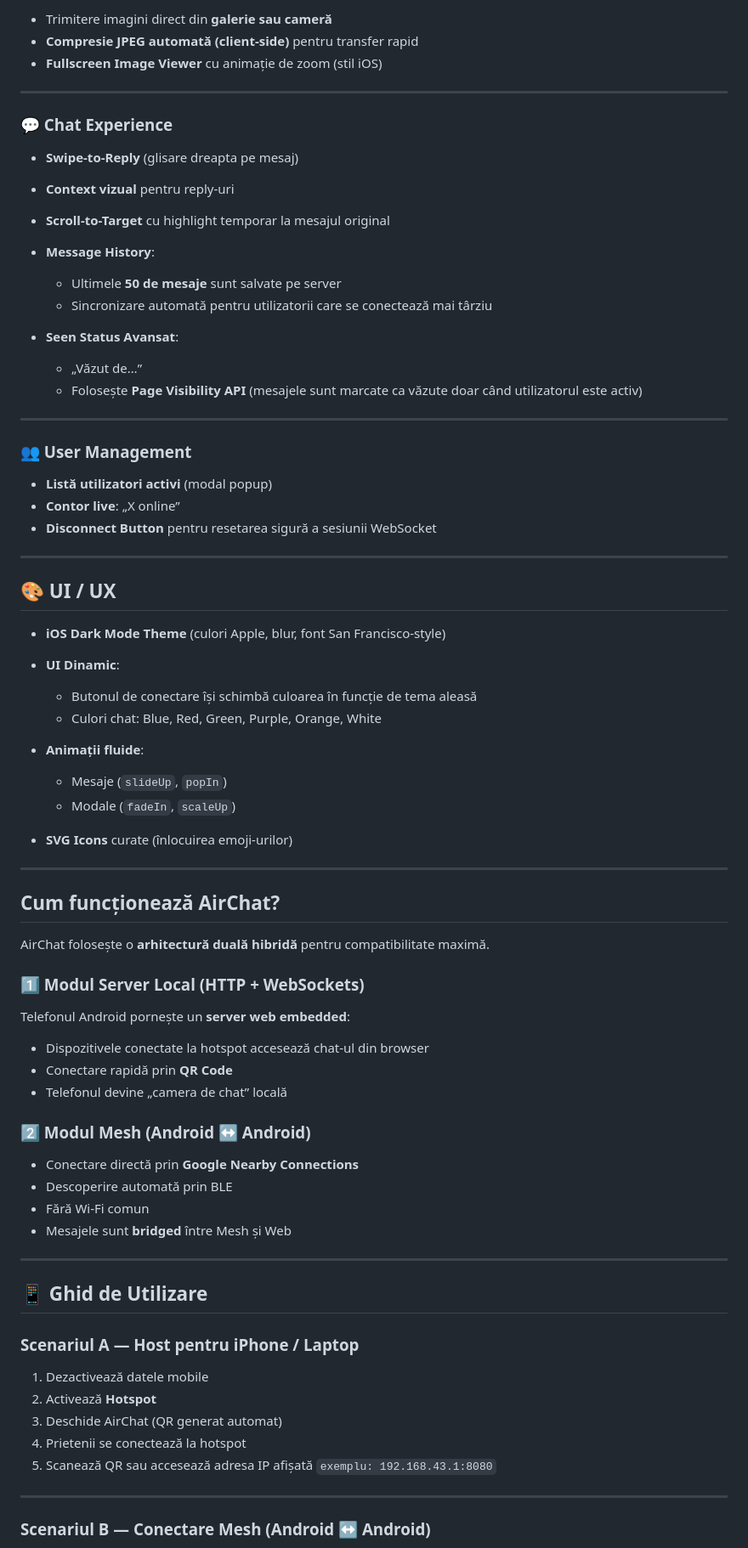
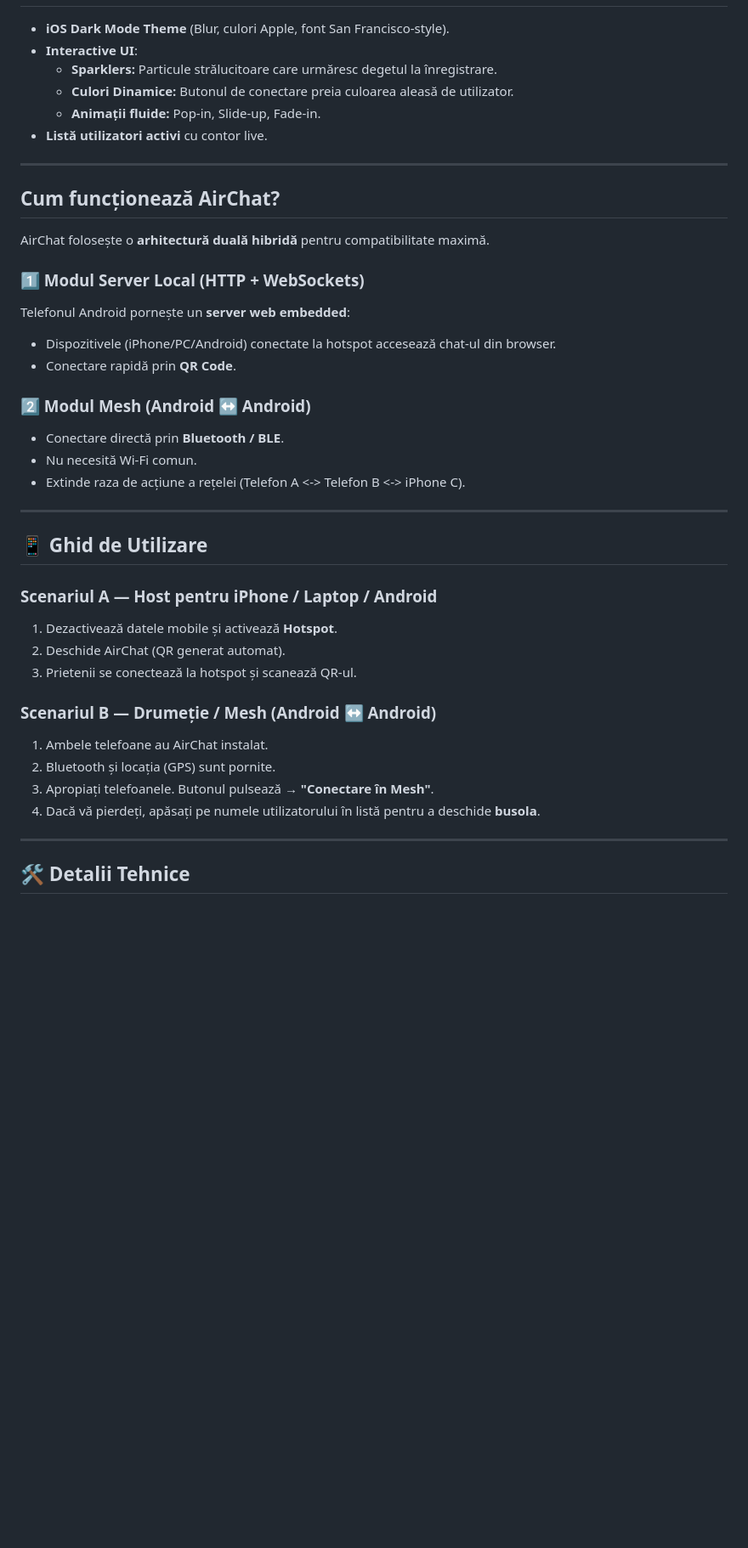
Before and after one commit to skidropz/AirChat, a Markdown page: Readme.md, the part around one of its changes. Shown at 85% size. Rendered like a GitHub page; blank space fills up the shorter version.

```diff
--- a/Readme.md
+++ b/Readme.md
@@ -62,50 +72,10 @@ Fără cloud, fără conturi, fără tracking. Datele **nu părăsesc niciodată
 
-* Trimitere imagini direct din **galerie sau cameră**
-* **Compresie JPEG automată (client-side)** pentru transfer rapid
-* **Fullscreen Image Viewer** cu animație de zoom (stil iOS)
-
----
-
-### 💬 Chat Experience
-
-* **Swipe-to-Reply** (glisare dreapta pe mesaj)
-* **Context vizual** pentru reply-uri
-* **Scroll-to-Target** cu highlight temporar la mesajul original
-
-* **Message History**:
-
-  * Ultimele **50 de mesaje** sunt salvate pe server
-  * Sincronizare automată pentru utilizatorii care se conectează mai târziu
-
-* **Seen Status Avansat**:
-
-  * „Văzut de…”
-  * Folosește **Page Visibility API** (mesajele sunt marcate ca văzute doar când utilizatorul este activ)
-
----
-
-### 👥 User Management
-
-* **Listă utilizatori activi** (modal popup)
-* **Contor live**: „X online”
-* **Disconnect Button** pentru resetarea sigură a sesiunii WebSocket
-
----
-
-## 🎨 UI / UX
-
-* **iOS Dark Mode Theme** (culori Apple, blur, font San Francisco-style)
-* **UI Dinamic**:
-
-  * Butonul de conectare își schimbă culoarea în funcție de tema aleasă
-  * Culori chat: Blue, Red, Green, Purple, Orange, White
-
-* **Animații fluide**:
-
-  * Mesaje (`slideUp`, `popIn`)
-  * Modale (`fadeIn`, `scaleUp`)
-
-* **SVG Icons** curate (înlocuirea emoji-urilor)
+*   **iOS Dark Mode Theme** (Blur, culori Apple, font San Francisco-style).
+*   **Interactive UI**:
+    *   **Sparklers:** Particule strălucitoare care urmăresc degetul la înregistrare.
+    *   **Culori Dinamice:** Butonul de conectare preia culoarea aleasă de utilizator.
+    *   **Animații fluide:** Pop-in, Slide-up, Fade-in.
+*   **Listă utilizatori activi** cu contor live.
 
 ---
 
@@ -114,33 +84,31 @@ Fără cloud, fără conturi, fără tracking. Datele **nu părăsesc niciodată
 AirChat folosește o **arhitectură duală hibridă** pentru compatibilitate maximă.
 
 ### 1️⃣ Modul Server Local (HTTP + WebSockets)
-
 Telefonul Android pornește un **server web embedded**:
-
-* Dispozitivele conectate la hotspot accesează chat-ul din browser
-* Conectare rapidă prin **QR Code**
-* Telefonul devine „camera de chat” locală
+*   Dispozitivele (iPhone/PC/Android) conectate la hotspot accesează chat-ul din browser.
+*   Conectare rapidă prin **QR Code**.
 
 ### 2️⃣ Modul Mesh (Android ↔ Android)
-
-* Conectare directă prin **Google Nearby Connections**
-* Descoperire automată prin BLE
-* Fără Wi-Fi comun
-* Mesajele sunt **bridged** între Mesh și Web
+*   Conectare directă prin **Bluetooth / BLE**.
+*   Nu necesită Wi-Fi comun.
+*   Extinde raza de acțiune a rețelei (Telefon A <-> Telefon B <-> iPhone C).
 
 ---
 
 ## 📱 Ghid de Utilizare
 
-### Scenariul A — Host pentru iPhone / Laptop
+### Scenariul A — Host pentru iPhone / Laptop / Android
+1.  Dezactivează datele mobile și activează **Hotspot**.
+2.  Deschide AirChat (QR generat automat).
+3.  Prietenii se conectează la hotspot și scanează QR-ul.
 
-1. Dezactivează datele mobile
-2. Activează **Hotspot**
-3. Deschide AirChat (QR generat automat)
-4. Prietenii se conectează la hotspot
-5. Scanează QR sau accesează adresa IP afișată `exemplu: 192.168.43.1:8080`
+### Scenariul B — Drumeție / Mesh (Android ↔ Android)
+1.  Ambele telefoane au AirChat instalat.
+2.  Bluetooth și locația (GPS) sunt pornite.
+3.  Apropiați telefoanele. Butonul pulsează → **"Conectare în Mesh"**.
+4.  Dacă vă pierdeți, apăsați pe numele utilizatorului în listă pentru a deschide **busola**.
 
 ---
 
-### Scenariul B — Conectare Mesh (Android ↔ Android)
+## 🛠️ Detalii Tehnice
 
```
Also changed, not shown: other parts of Readme.md (+41 -68 lines).
